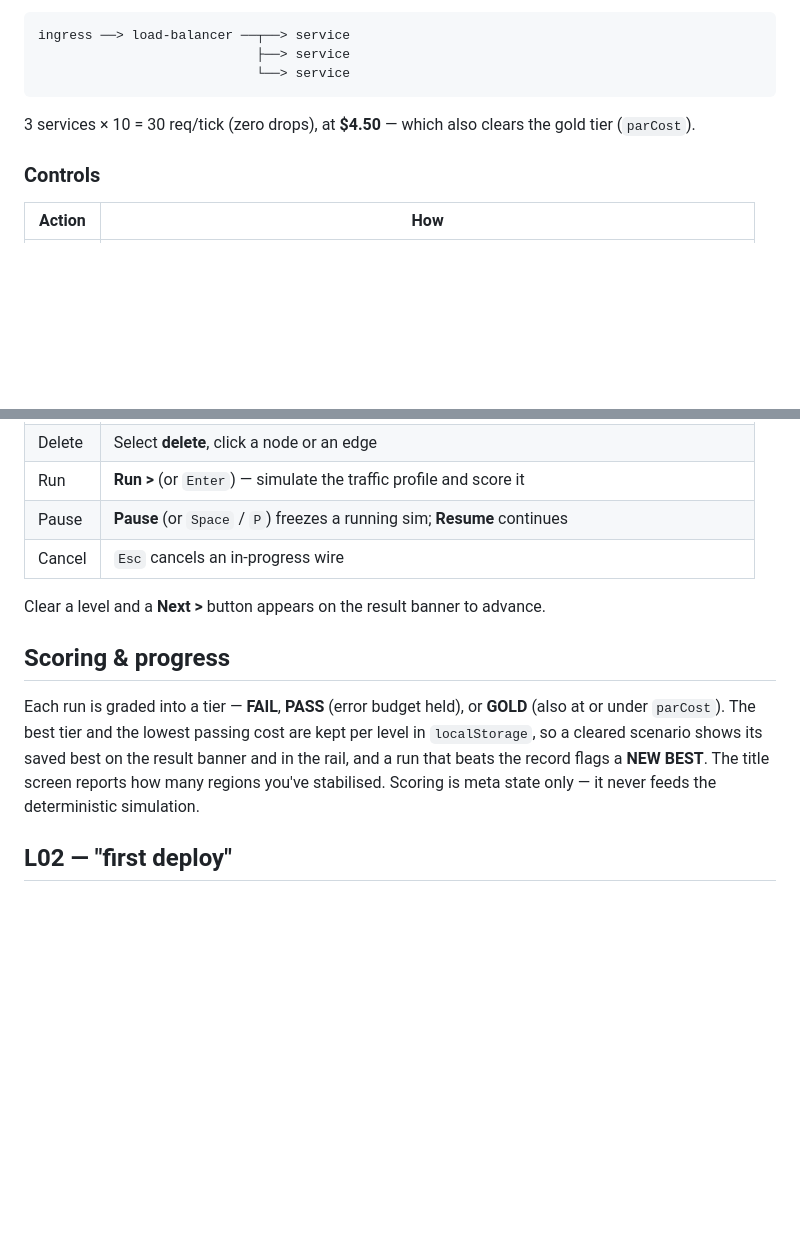
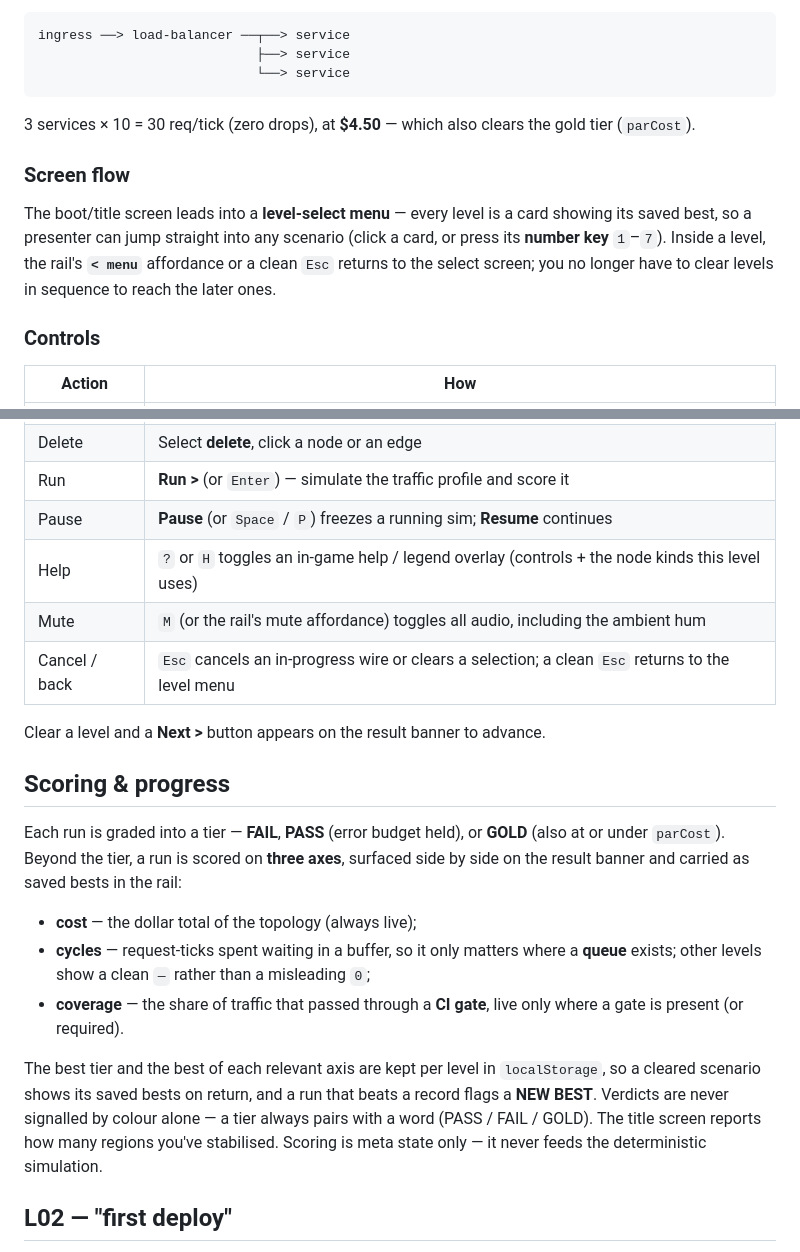
Before and after one commit to oguarni/crash-loop, a Markdown page: README.md, 2 parts joined by grey strips. Drawn GitHub-style; blank space fills up the shorter version.

```diff
--- a/README.md
+++ b/README.md
@@ -55,6 +55,14 @@ ingress ──> load-balancer ──┬──> service
 3 services × 10 = 30 req/tick (zero drops), at **$4.50** — which also clears the
 gold tier (`parCost`).
 
+### Screen flow
+
+The boot/title screen leads into a **level-select menu** — every level is a card
+showing its saved best, so a presenter can jump straight into any scenario
+(click a card, or press its **number key** `1`–`7`). Inside a level, the rail's
+**`< menu`** affordance or a clean `Esc` returns to the select screen; you no
+longer have to clear levels in sequence to reach the later ones.
+
 ### Controls
 
 | Action  | How |
@@ -65,18 +73,30 @@ gold tier (`parCost`).
 | Delete  | Select **delete**, click a node or an edge |
 | Run     | **Run >** (or `Enter`) — simulate the traffic profile and score it |
 | Pause   | **Pause** (or `Space` / `P`) freezes a running sim; **Resume** continues |
-| Cancel  | `Esc` cancels an in-progress wire |
+| Help    | `?` or `H` toggles an in-game help / legend overlay (controls + the node kinds this level uses) |
+| Mute    | `M` (or the rail's mute affordance) toggles all audio, including the ambient hum |
+| Cancel / back | `Esc` cancels an in-progress wire or clears a selection; a clean `Esc` returns to the level menu |
 
 Clear a level and a **Next >** button appears on the result banner to advance.
 
 ## Scoring & progress
 
 Each run is graded into a tier — **FAIL**, **PASS** (error budget held), or **GOLD**
-(also at or under `parCost`). The best tier and the lowest passing cost are kept
-per level in `localStorage`, so a cleared scenario shows its saved best on the
-result banner and in the rail, and a run that beats the record flags a **NEW
-BEST**. The title screen reports how many regions you've stabilised. Scoring is
-meta state only — it never feeds the deterministic simulation.
+(also at or under `parCost`). Beyond the tier, a run is scored on **three axes**,
+surfaced side by side on the result banner and carried as saved bests in the rail:
+
+- **cost** — the dollar total of the topology (always live);
+- **cycles** — request-ticks spent waiting in a buffer, so it only matters where a
+  **queue** exists; other levels show a clean `—` rather than a misleading `0`;
+- **coverage** — the share of traffic that passed through a **CI gate**, live only
+  where a gate is present (or required).
+
+The best tier and the best of each relevant axis are kept per level in
+`localStorage`, so a cleared scenario shows its saved bests on return, and a run
+that beats a record flags a **NEW BEST**. Verdicts are never signalled by colour
+alone — a tier always pairs with a word (PASS / FAIL / GOLD). The title screen
+reports how many regions you've stabilised. Scoring is meta state only — it never
+feeds the deterministic simulation.
 
 ## L02 — "first deploy"
 
```
Also changed, not shown: other parts of README.md (+46 -4 lines).
